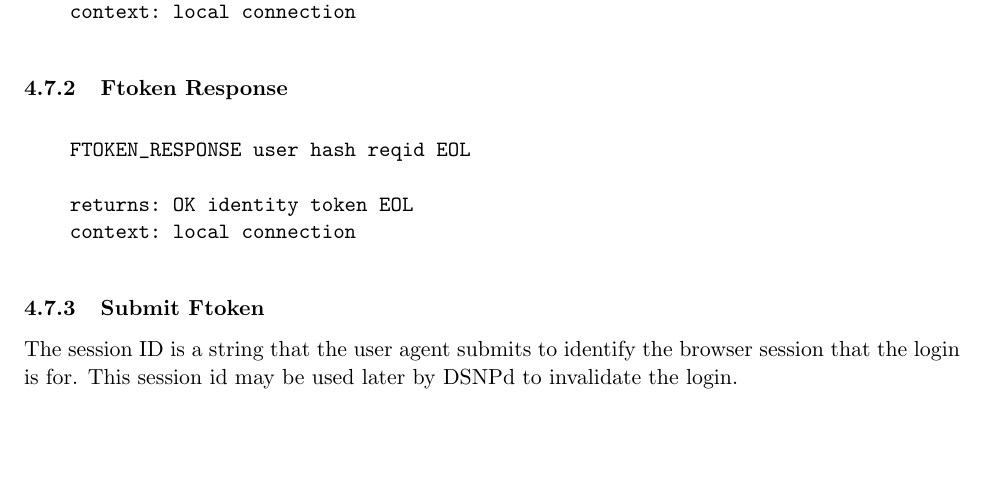
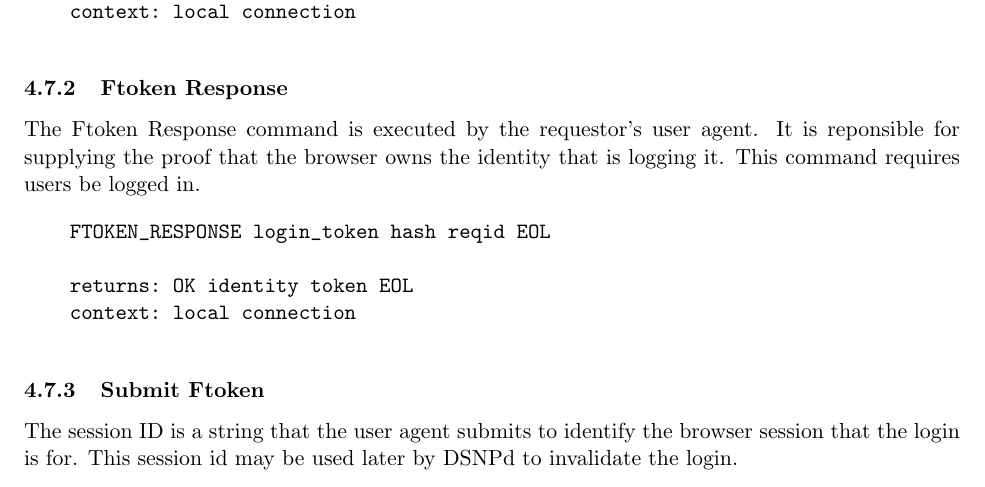
Before and after one commit to DSNP/DSNP, a LaTeX document (dsnp-spec.tex): part of page 13 of 17, cut so that both start at the same text, the shorter picture padded with empty space. Compiled offline with pdfLaTeX.

Commit message:
The ftoken_response command now uses the login token. refs #78.

```diff
--- a/dsnp-spec.tex
+++ b/dsnp-spec.tex
@@ -737,9 +737,13 @@ The fourth is used by the friend logging in to fetch the encrypted challenge.
 
 \subsubsection{Ftoken Response}
 
+The Ftoken Response command is executed by the requestor's user agent. It is
+reponsible for supplying the proof that the browser owns the identity that is
+logging it. This command requires users be logged in.
+
 \vspace{10pt}
 \begin{verbatim}
-    FTOKEN_RESPONSE user hash reqid EOL
+    FTOKEN_RESPONSE login_token hash reqid EOL
 
     returns: OK identity token EOL
     context: local connection
```
Also changed, not shown: dsnp-spec.tex (4 more changed lines).
